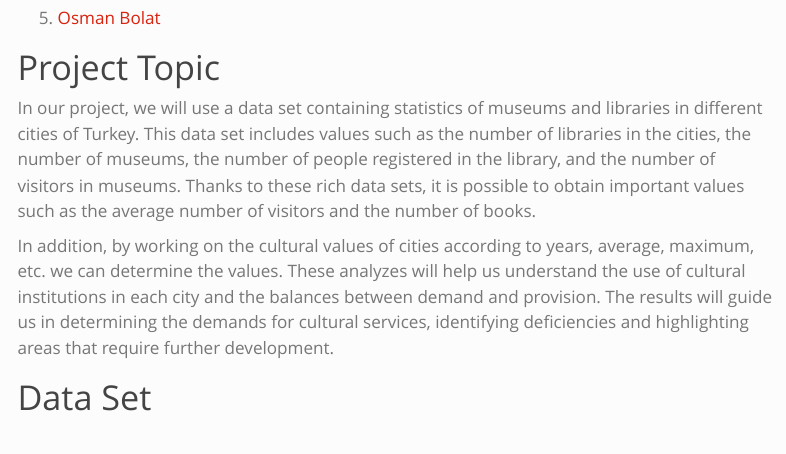
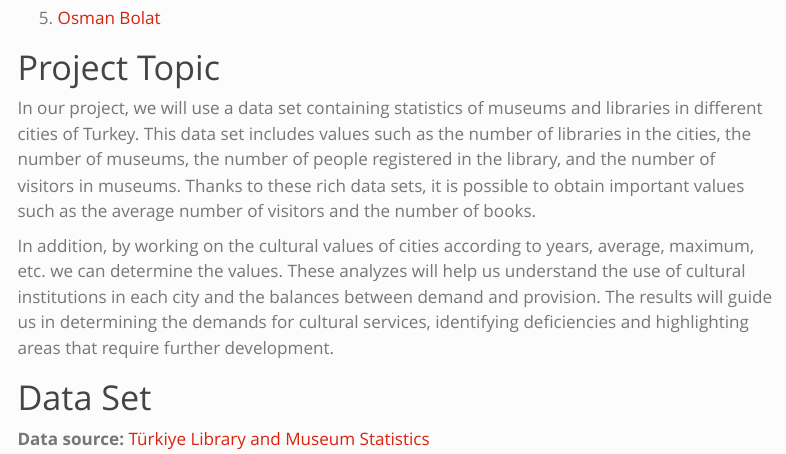
Before and after one commit to emu-hacettepe-analytics/emu430-fall2023-team-synergy, a Quarto document (index.qmd): the page in a window 1100 px wide, from 420 px down. Rendered offline with R 4.5, knitr and Pandoc in place of Quarto, with nearby package versions; menus at the side of the page are left out.

Commit message:
datasourceadded

```diff
--- a/index.qmd
+++ b/index.qmd
@@ -27,3 +27,5 @@
 In addition, by working on the cultural values of cities according to years, average, maximum, etc. we can determine the values. These analyzes will help us understand the use of cultural institutions in each city and the balances between demand and provision. The results will guide us in determining the demands for cultural services, identifying deficiencies and highlighting areas that require further development.
 
 # Data Set
+
+**Data source:** [Türkiye Library and Museum Statistics](https://biruni.tuik.gov.tr/medas/?kn=151&locale=tr)
```
Also changed, not shown: data.qmd (+1 -4 lines), docs/search.json, index.qmd (2 more changed lines), 3 other files.
